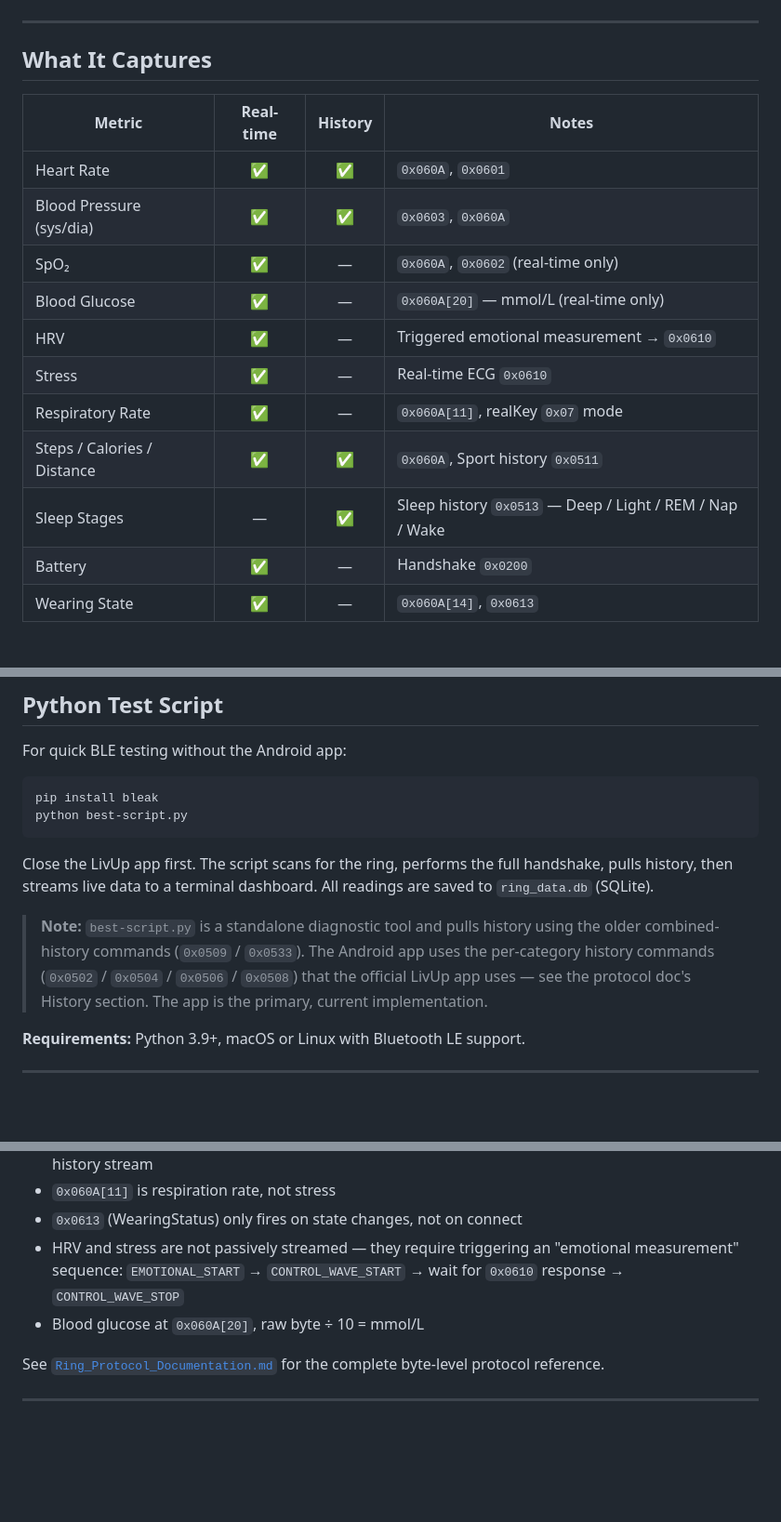
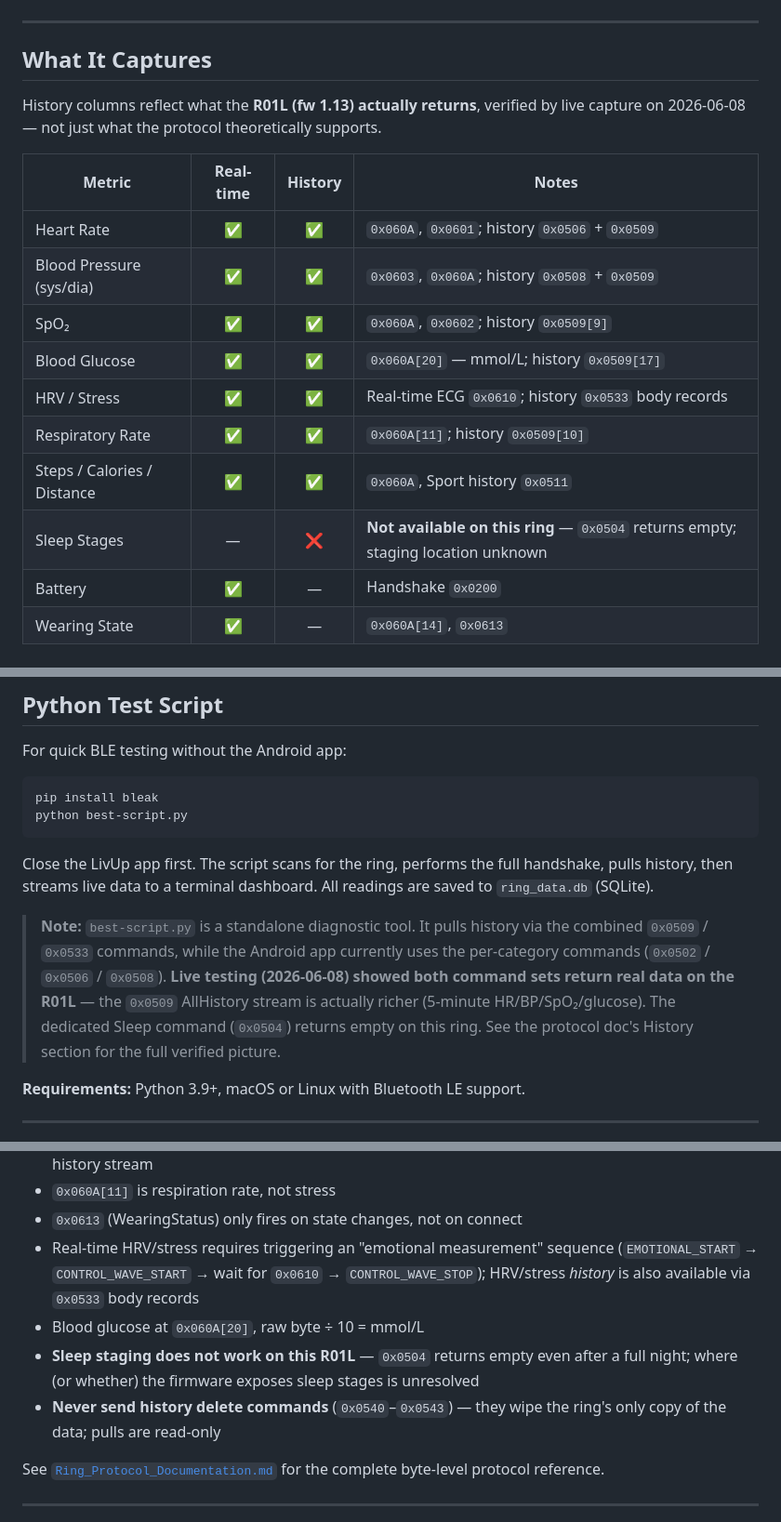
Before and after one commit to Sc00tz/Open-RingBridge, a Markdown page: README.md, 3 parts joined by grey strips. Shown at 93% size. GitHub-like rendering; blank space fills up the shorter version.

```diff
--- a/README.md
+++ b/README.md
@@ -35,17 +35,19 @@ BioLocal Ring Bridge reverse-engineers the YCBT BLE protocol used by the LivUp R
 
 ## What It Captures
 
+History columns reflect what the **R01L (fw 1.13) actually returns**, verified by live
+capture on 2026-06-08 — not just what the protocol theoretically supports.
+
 | Metric | Real-time | History | Notes |
 |---|:---:|:---:|---|
-| Heart Rate | ✅ | ✅ | `0x060A`, `0x0601` |
-| Blood Pressure (sys/dia) | ✅ | ✅ | `0x0603`, `0x060A` |
-| SpO₂ | ✅ | — | `0x060A`, `0x0602` (real-time only) |
-| Blood Glucose | ✅ | — | `0x060A[20]` — mmol/L (real-time only) |
-| HRV | ✅ | — | Triggered emotional measurement → `0x0610` |
-| Stress | ✅ | — | Real-time ECG `0x0610` |
-| Respiratory Rate | ✅ | — | `0x060A[11]`, realKey `0x07` mode |
+| Heart Rate | ✅ | ✅ | `0x060A`, `0x0601`; history `0x0506` + `0x0509` |
+| Blood Pressure (sys/dia) | ✅ | ✅ | `0x0603`, `0x060A`; history `0x0508` + `0x0509` |
+| SpO₂ | ✅ | ✅ | `0x060A`, `0x0602`; history `0x0509[9]` |
+| Blood Glucose | ✅ | ✅ | `0x060A[20]` — mmol/L; history `0x0509[17]` |
+| HRV / Stress | ✅ | ✅ | Real-time ECG `0x0610`; history `0x0533` body records |
+| Respiratory Rate | ✅ | ✅ | `0x060A[11]`; history `0x0509[10]` |
 | Steps / Calories / Distance | ✅ | ✅ | `0x060A`, Sport history `0x0511` |
-| Sleep Stages | — | ✅ | Sleep history `0x0513` — Deep / Light / REM / Nap / Wake |
+| Sleep Stages | — | ❌ | **Not available on this ring** — `0x0504` returns empty; staging location unknown |
 | Battery | ✅ | — | Handshake `0x0200` |
 | Wearing State | ✅ | — | `0x060A[14]`, `0x0613` |
 
@@ -206,11 +208,13 @@ python best-script.py
 
 Close the LivUp app first. The script scans for the ring, performs the full handshake, pulls history, then streams live data to a terminal dashboard. All readings are saved to `ring_data.db` (SQLite).
 
-> **Note:** `best-script.py` is a standalone diagnostic tool and pulls history using
-> the older combined-history commands (`0x0509` / `0x0533`). The Android app uses the
-> per-category history commands (`0x0502` / `0x0504` / `0x0506` / `0x0508`) that the
-> official LivUp app uses — see the protocol doc's History section. The app is the
-> primary, current implementation.
+> **Note:** `best-script.py` is a standalone diagnostic tool. It pulls history via the
+> combined `0x0509` / `0x0533` commands, while the Android app currently uses the
+> per-category commands (`0x0502` / `0x0506` / `0x0508`). **Live testing (2026-06-08)
+> showed both command sets return real data on the R01L** — the `0x0509` AllHistory
+> stream is actually richer (5-minute HR/BP/SpO₂/glucose). The dedicated Sleep command
+> (`0x0504`) returns empty on this ring. See the protocol doc's History section for the
+> full verified picture.
 
 **Requirements:** Python 3.9+, macOS or Linux with Bluetooth LE support.
 
@@ -277,8 +281,10 @@ The ring uses the **YCBT protocol** — a proprietary framing layer over BLE IND
 - `0x0580` ACK **must** carry `[0x00]` payload — an empty payload causes the ring to retransmit the entire history stream
 - `0x060A[11]` is respiration rate, not stress
 - `0x0613` (WearingStatus) only fires on state changes, not on connect
-- HRV and stress are not passively streamed — they require triggering an "emotional measurement" sequence: `EMOTIONAL_START` → `CONTROL_WAVE_START` → wait for `0x0610` response → `CONTROL_WAVE_STOP`
+- Real-time HRV/stress requires triggering an "emotional measurement" sequence (`EMOTIONAL_START` → `CONTROL_WAVE_START` → wait for `0x0610` → `CONTROL_WAVE_STOP`); HRV/stress *history* is also available via `0x0533` body records
 - Blood glucose at `0x060A[20]`, raw byte ÷ 10 = mmol/L
+- **Sleep staging does not work on this R01L** — `0x0504` returns empty even after a full night; where (or whether) the firmware exposes sleep stages is unresolved
+- **Never send history delete commands** (`0x0540`–`0x0543`) — they wipe the ring's only copy of the data; pulls are read-only
 
 See [`Ring_Protocol_Documentation.md`](Ring_Protocol_Documentation.md) for the complete byte-level protocol reference.
 
```
Also changed, not shown: Ring_Protocol_Documentation.md (+73 -27 lines), YCBT_Protocol_Reference.md (+23 -17 lines).
